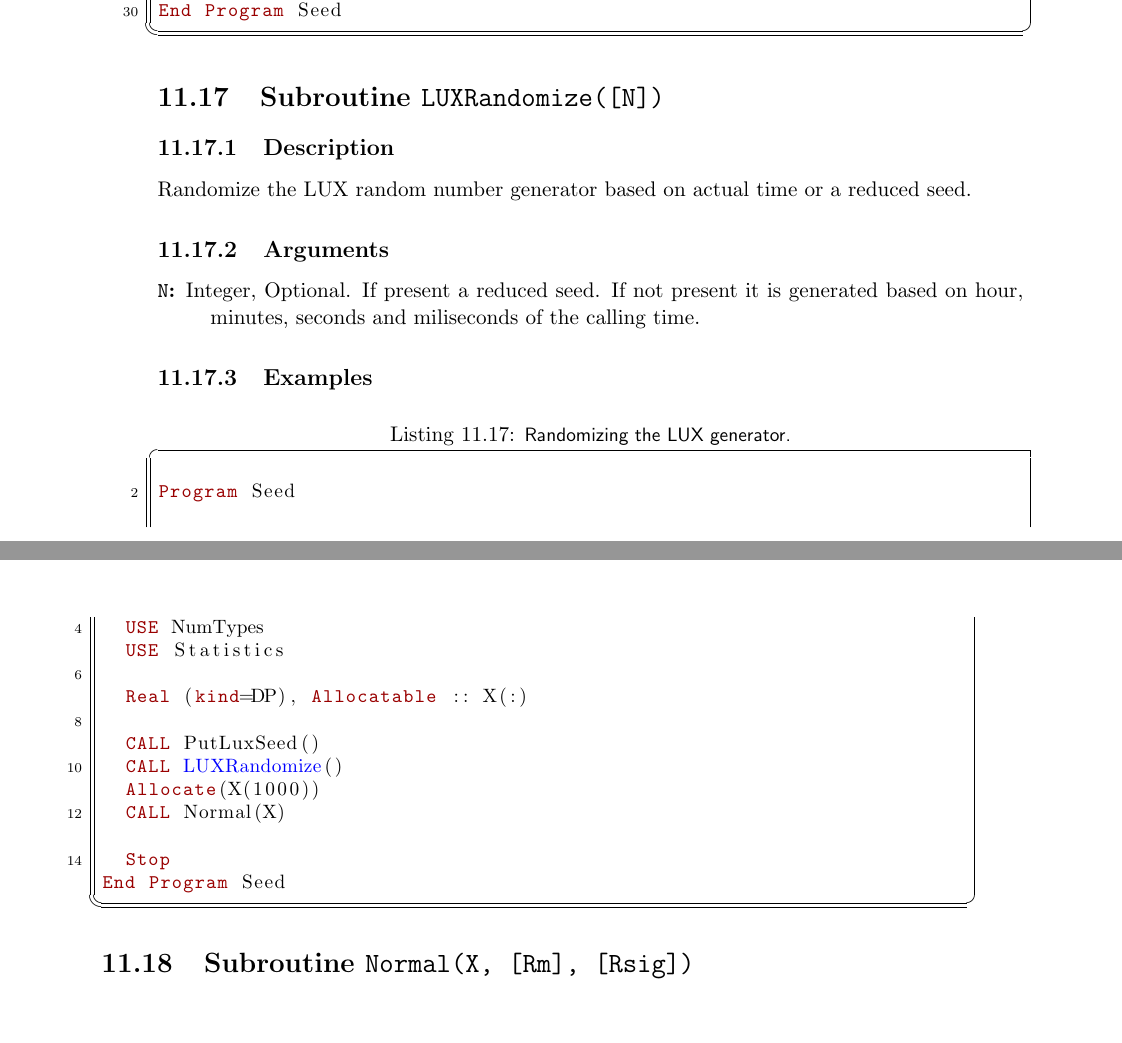
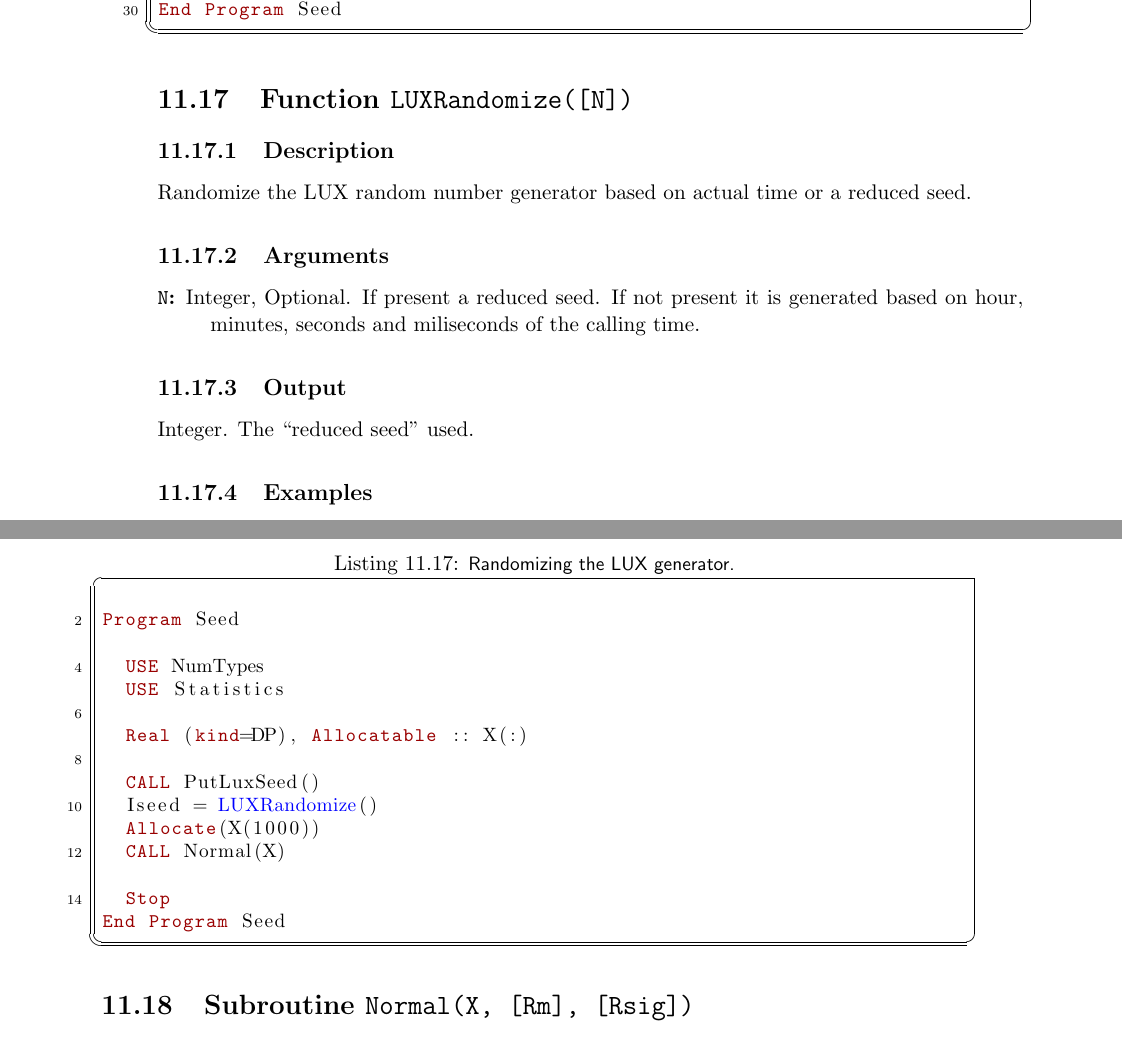
Before and after one commit to ramos/afnl, a LaTeX thesis (doc/lib.tex, which reads doc/statistics.tex): two parts of pages 120 and 121 of 190, joined at a grey line, cut so that both start at the same text. Compiled offline with pdfLaTeX.

Commit message:
Changed luxrandomize to a function that returns the reduced seed.

```diff
--- a/doc/statistics.tex
+++ b/doc/statistics.tex
@@ -1044,8 +1044,8 @@ Program Seed
 End Program Seed
 \end{lstlisting}
 
-\section{Subroutine \texttt{LUXRandomize([N])}}
-\index{LUXRandomize@Subroutine \texttt{LUXRandomize(N)}}
+\section{Function \texttt{LUXRandomize([N])}}
+\index{LUXRandomize@Function \texttt{LUXRandomize(N)}}
 
 \subsection{Description}
 
@@ -1060,6 +1060,10 @@ reduced seed.
   miliseconds of the calling time.
 \end{description}
 
+\subsection{Output}
+
+Integer. The ``reduced seed'' used.
+
 \subsection{Examples}
 
 \begin{lstlisting}[emph=LUXRandomize,
@@ -1076,7 +1080,7 @@ Program Seed
   Real (kind=DP), Allocatable :: X(:)
 
   CALL PutLuxSeed()
-  CALL LUXRandomize()
+  Iseed = LUXRandomize()
   Allocate(X(1000))
   CALL Normal(X)
 
```
Also changed, not shown: doc/lib.pdf, 1 other file.
